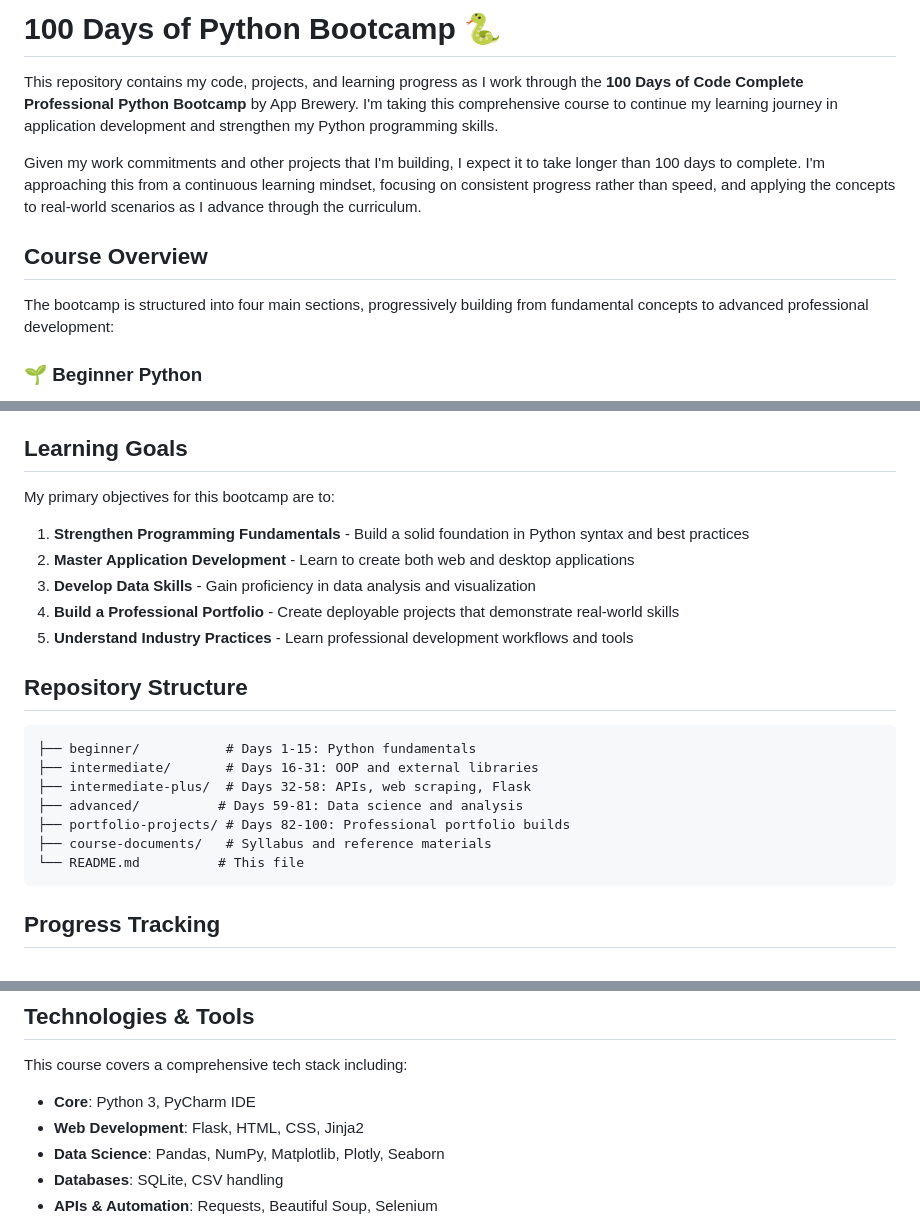
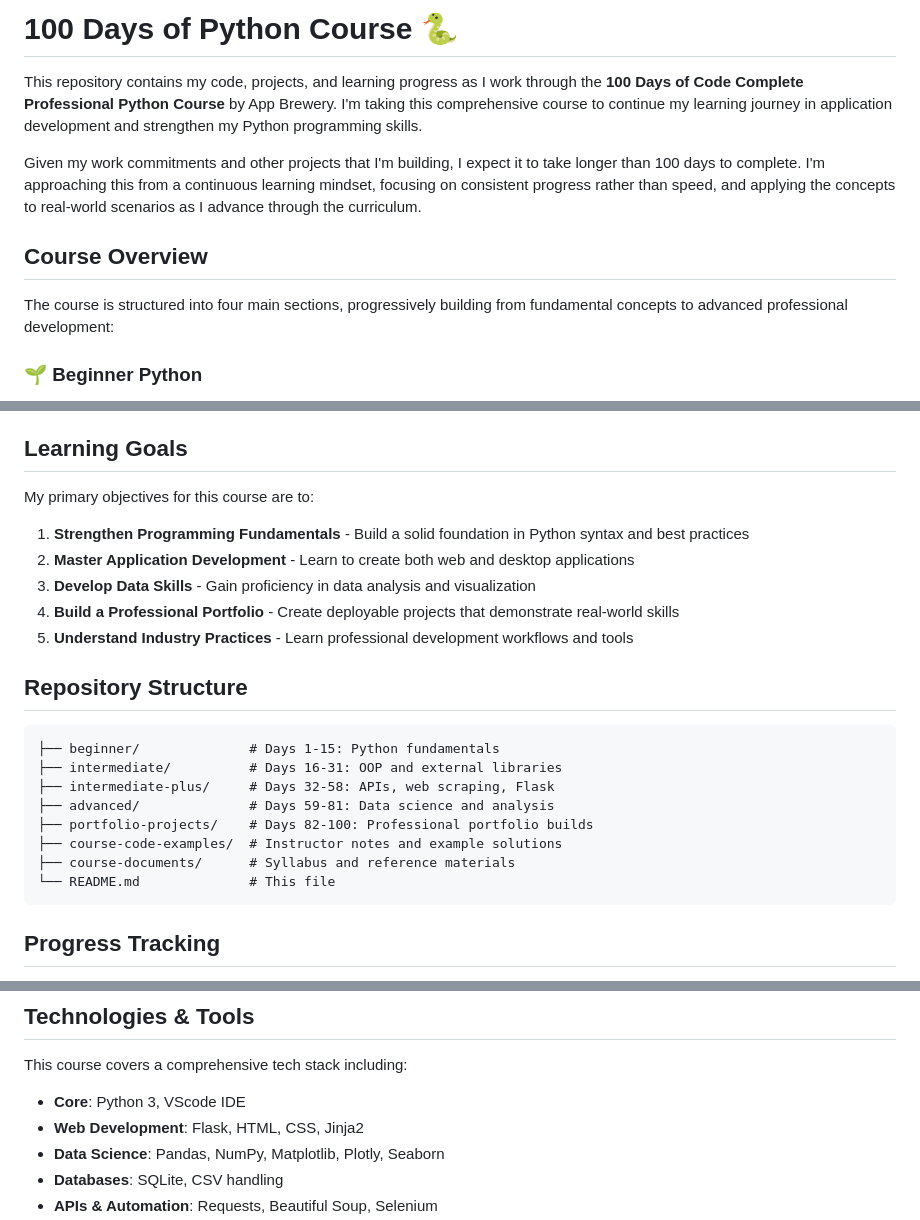
Before and after one commit to jacarty/python-100-days-of-code, a Markdown page: README.md, 3 parts joined by grey strips. Rendered like a GitHub page.

````diff
--- a/README.md
+++ b/README.md
@@ -1,12 +1,12 @@
-# 100 Days of Python Bootcamp 🐍
+# 100 Days of Python Course 🐍
 
-This repository contains my code, projects, and learning progress as I work through the **100 Days of Code Complete Professional Python Bootcamp** by App Brewery. I'm taking this comprehensive course to continue my learning journey in application development and strengthen my Python programming skills.
+This repository contains my code, projects, and learning progress as I work through the **100 Days of Code Complete Professional Python Course** by App Brewery. I'm taking this comprehensive course to continue my learning journey in application development and strengthen my Python programming skills.
 
 Given my work commitments and other projects that I'm building, I expect it to take longer than 100 days to complete. I'm approaching this from a continuous learning mindset, focusing on consistent progress rather than speed, and applying the concepts to real-world scenarios as I advance through the curriculum.
 
 ## Course Overview
 
-The bootcamp is structured into four main sections, progressively building from fundamental concepts to advanced professional development:
+The course is structured into four main sections, progressively building from fundamental concepts to advanced professional development:
 
 ### 🌱 Beginner Python
 - **Core Fundamentals**: Variables, data types, string manipulation
@@ -48,7 +48,7 @@ Throughout the course, I'll be building real-world applications including:
 
 ## Learning Goals
 
-My primary objectives for this bootcamp are to:
+My primary objectives for this course are to:
 
 1. **Strengthen Programming Fundamentals** - Build a solid foundation in Python syntax and best practices
 2. **Master Application Development** - Learn to create both web and desktop applications
@@ -59,13 +59,14 @@ My primary objectives for this bootcamp are to:
 ## Repository Structure
 
 ```
-├── beginner/           # Days 1-15: Python fundamentals
-├── intermediate/       # Days 16-31: OOP and external libraries
-├── intermediate-plus/  # Days 32-58: APIs, web scraping, Flask
-├── advanced/          # Days 59-81: Data science and analysis
-├── portfolio-projects/ # Days 82-100: Professional portfolio builds
-├── course-documents/   # Syllabus and reference materials
-└── README.md          # This file
+├── beginner/              # Days 1-15: Python fundamentals
+├── intermediate/          # Days 16-31: OOP and external libraries
+├── intermediate-plus/     # Days 32-58: APIs, web scraping, Flask
+├── advanced/              # Days 59-81: Data science and analysis
+├── portfolio-projects/    # Days 82-100: Professional portfolio builds
+├── course-code-examples/  # Instructor notes and example solutions
+├── course-documents/      # Syllabus and reference materials
+└── README.md              # This file
 ```
 
 ## Progress Tracking
@@ -80,7 +81,7 @@ My primary objectives for this bootcamp are to:
 
 This course covers a comprehensive tech stack including:
 
-- **Core**: Python 3, PyCharm IDE
+- **Core**: Python 3, VScode IDE
 - **Web Development**: Flask, HTML, CSS, Jinja2
 - **Data Science**: Pandas, NumPy, Matplotlib, Plotly, Seaborn
 - **Databases**: SQLite, CSV handling
````
Also changed, not shown: CLAUDE.md (added, +90 -0 lines).
